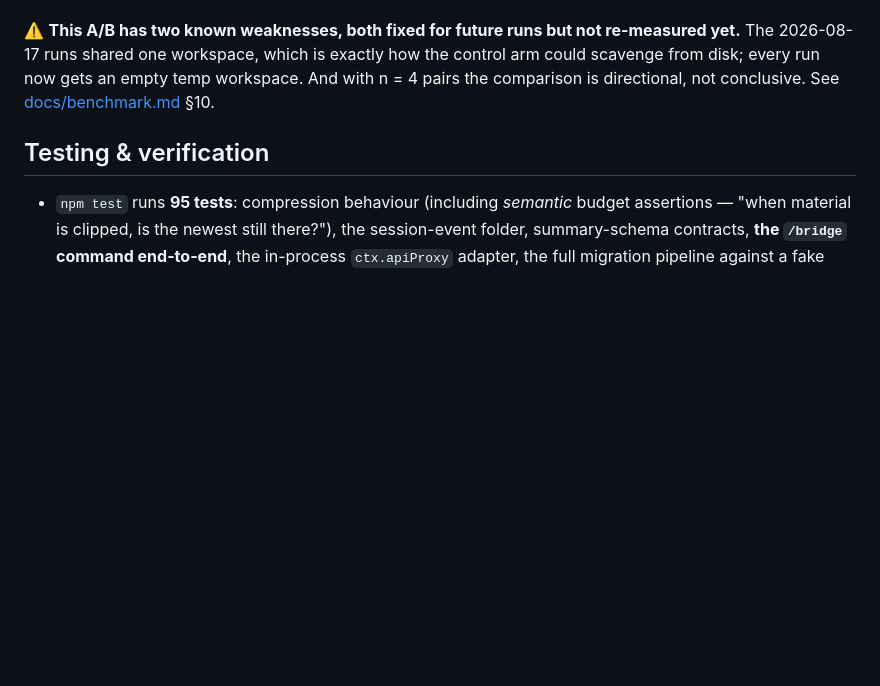
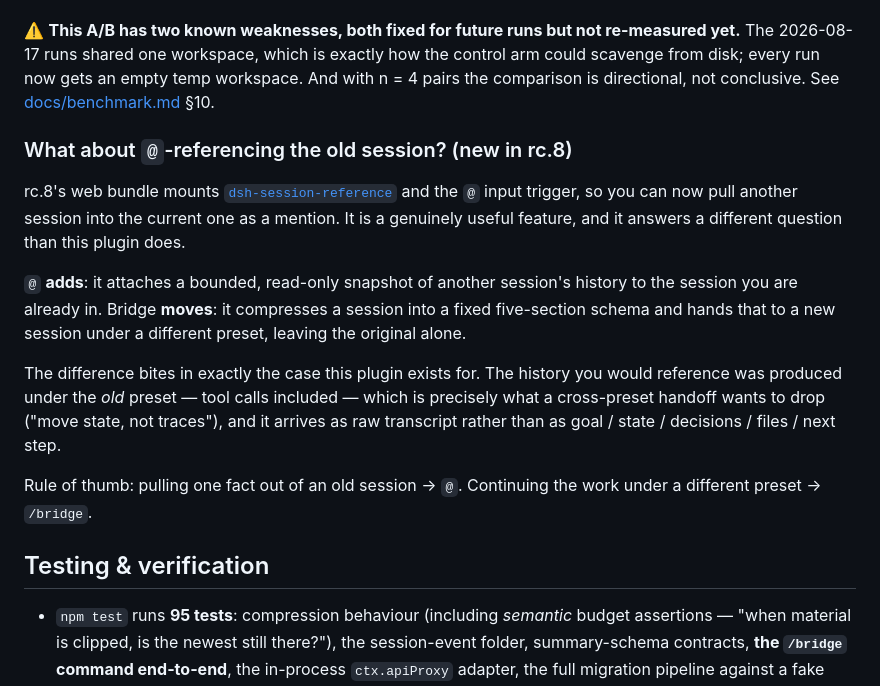
Before and after one commit to Totoro-qaq/dsh-plugin-bridge, a Markdown page: README.md, the part around the change. Rendered like a GitHub page; blank space fills up the shorter version.

```diff
--- a/README.md
+++ b/README.md
@@ -159,6 +159,16 @@ The result splits cleanly by whether the target preset has tools, and averaging
 
 ⚠️ **This A/B has two known weaknesses, both fixed for future runs but not re-measured yet.** The 2026-08-17 runs shared one workspace, which is exactly how the control arm could scavenge from disk; every run now gets an empty temp workspace. And with n = 4 pairs the comparison is directional, not conclusive. See [docs/benchmark.md](docs/benchmark.md) §10.
 
+### What about `@`-referencing the old session? (new in rc.8)
+
+rc.8's web bundle mounts [`dsh-session-reference`](https://github.com/deepseek-ai/deepseek-harness/tree/master/packages/context/session-reference) and the `@` input trigger, so you can now pull another session into the current one as a mention. It is a genuinely useful feature, and it answers a different question than this plugin does.
+
+`@` **adds**: it attaches a bounded, read-only snapshot of another session's history to the session you are already in. Bridge **moves**: it compresses a session into a fixed five-section schema and hands that to a new session under a different preset, leaving the original alone.
+
+The difference bites in exactly the case this plugin exists for. The history you would reference was produced under the *old* preset — tool calls included — which is precisely what a cross-preset handoff wants to drop ("move state, not traces"), and it arrives as raw transcript rather than as goal / state / decisions / files / next step.
+
+Rule of thumb: pulling one fact out of an old session → `@`. Continuing the work under a different preset → `/bridge`.
+
 ## Testing & verification
 
 - `npm test` runs **95 tests**: compression behaviour (including *semantic* budget assertions — "when material is clipped, is the newest still there?"), the session-event folder, summary-schema contracts, **the `/bridge` command end-to-end**, the in-process `ctx.apiProxy` adapter, the full migration pipeline against a fake dsh host, and the CLI end-to-end (real process, real HTTP gateway, real wire envelope). None of it needs a live host or spends a token.
```
Also changed, not shown: CHANGELOG.md (+8 -0 lines), README.zh.md (+11 -0 lines).
